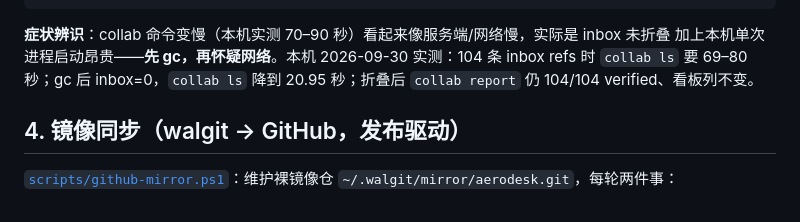
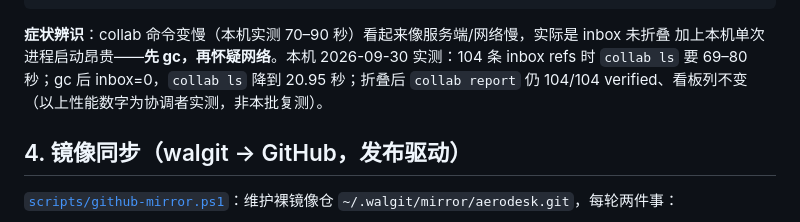
Before and after one commit to aerodesk-labs/aerodesk, a Markdown page: docs/WALGIT.md, the part around the change. Rendered like a GitHub page.

```diff
--- a/docs/WALGIT.md
+++ b/docs/WALGIT.md
@@ -147,7 +147,7 @@ walgit --config ~/.walgit/walgit.toml collab gc --repo . \
 **症状辨识**：collab 命令变慢（本机实测 70–90 秒）看起来像服务端/网络慢，实际是 inbox 未折叠
 加上本机单次进程启动昂贵——**先 gc，再怀疑网络**。本机 2026-09-30 实测：104 条 inbox refs 时
 `collab ls` 要 69–80 秒；gc 后 inbox=0，`collab ls` 降到 20.95 秒；折叠后 `collab report` 仍
-104/104 verified、看板列不变。
+104/104 verified、看板列不变（以上性能数字为协调者实测，非本批复测）。
 
 ## 4. 镜像同步（walgit → GitHub，发布驱动）
 
```
Also changed, not shown: AGENTS.md (+1 -1 lines).
